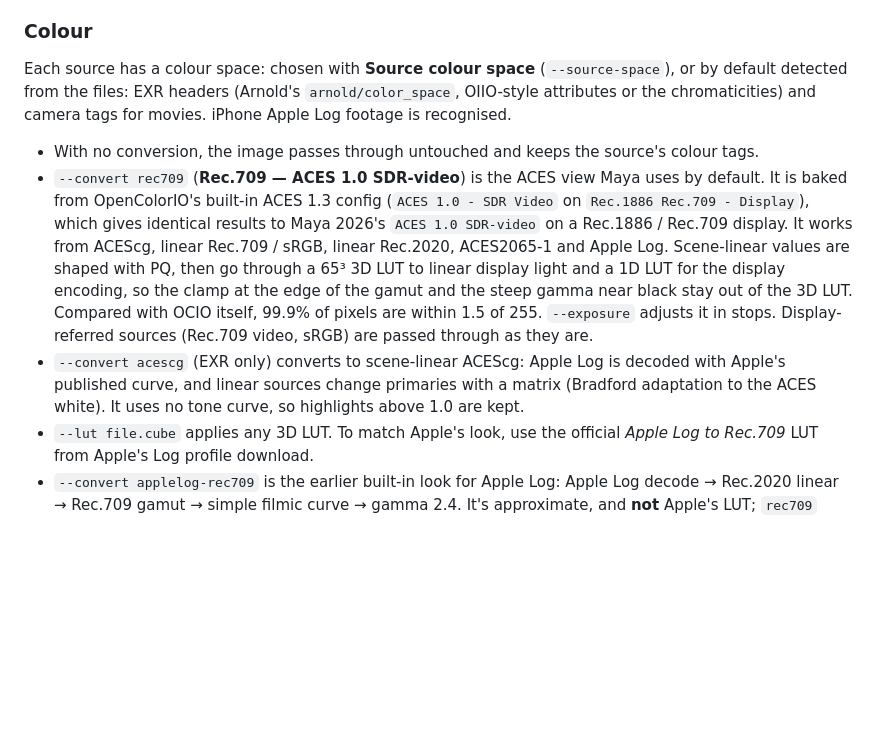
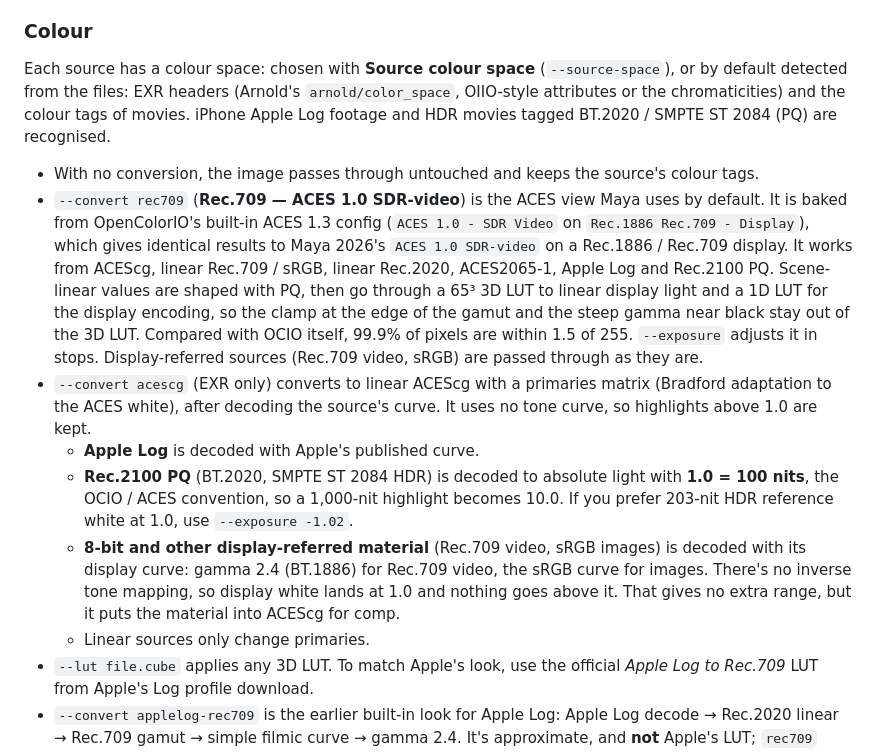
Before and after one commit to csmallfield/platepuller, a Markdown page: README.md, the part around the change. GitHub-like rendering; blank space fills up the shorter version.

Commit message:
Document Rec.2100 PQ and display-referred to ACEScg
Co-Authored-By: Claude Opus 5.5 <noreply@anthropic.com>

```diff
--- a/README.md
+++ b/README.md
@@ -165,21 +165,31 @@ light, without clipping.
 
 Each source has a colour space: chosen with **Source colour space** (`--source-space`), or by
 default detected from the files: EXR headers (Arnold's `arnold/color_space`, OIIO-style attributes
-or the chromaticities) and camera tags for movies. iPhone Apple Log footage is recognised.
+or the chromaticities) and the colour tags of movies. iPhone Apple Log footage and HDR movies
+tagged BT.2020 / SMPTE ST 2084 (PQ) are recognised.
 
 - With no conversion, the image passes through untouched and keeps the source's colour tags.
 - `--convert rec709` (**Rec.709 — ACES 1.0 SDR-video**) is the ACES view Maya uses by default. It
   is baked from OpenColorIO's built-in ACES 1.3 config (`ACES 1.0 - SDR Video` on `Rec.1886
   Rec.709 - Display`), which gives identical results to Maya 2026's `ACES 1.0 SDR-video` on a
   Rec.1886 / Rec.709 display. It works from ACEScg, linear Rec.709 / sRGB, linear Rec.2020,
-  ACES2065-1 and Apple Log. Scene-linear values are shaped with PQ, then go through a 65³ 3D LUT
+  ACES2065-1, Apple Log and Rec.2100 PQ. Scene-linear values are shaped with PQ, then go through a 65³ 3D LUT
   to linear display light and a 1D LUT for the display encoding, so the clamp at the edge of the
   gamut and the steep gamma near black stay out of the 3D LUT. Compared with OCIO itself, 99.9% of
   pixels are within 1.5 of 255. `--exposure` adjusts it in stops. Display-referred sources
   (Rec.709 video, sRGB) are passed through as they are.
-- `--convert acescg` (EXR only) converts to scene-linear ACEScg: Apple Log is decoded with Apple's
-  published curve, and linear sources change primaries with a matrix (Bradford adaptation to the
-  ACES white). It uses no tone curve, so highlights above 1.0 are kept.
+- `--convert acescg` (EXR only) converts to linear ACEScg with a primaries matrix (Bradford
+  adaptation to the ACES white), after decoding the source's curve. It uses no tone curve, so
+  highlights above 1.0 are kept.
+  - **Apple Log** is decoded with Apple's published curve.
+  - **Rec.2100 PQ** (BT.2020, SMPTE ST 2084 HDR) is decoded to absolute light with **1.0 = 100
+    nits**, the OCIO / ACES convention, so a 1,000-nit highlight becomes 10.0. If you prefer
+    203-nit HDR reference white at 1.0, use `--exposure -1.02`.
+  - **8-bit and other display-referred material** (Rec.709 video, sRGB images) is decoded with its
+    display curve: gamma 2.4 (BT.1886) for Rec.709 video, the sRGB curve for images. There's no
+    inverse tone mapping, so display white lands at 1.0 and nothing goes above it. That gives no
+    extra range, but it puts the material into ACEScg for comp.
+  - Linear sources only change primaries.
 - `--lut file.cube` applies any 3D LUT. To match Apple's look, use the official
   *Apple Log to Rec.709* LUT from Apple's Log profile download.
 - `--convert applelog-rec709` is the earlier built-in look for Apple Log: Apple Log decode →
```
